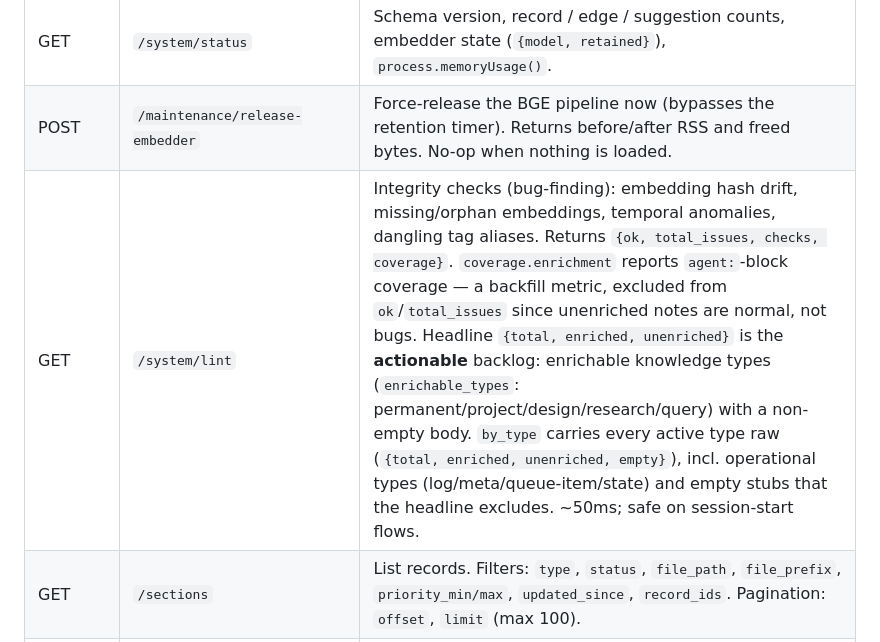
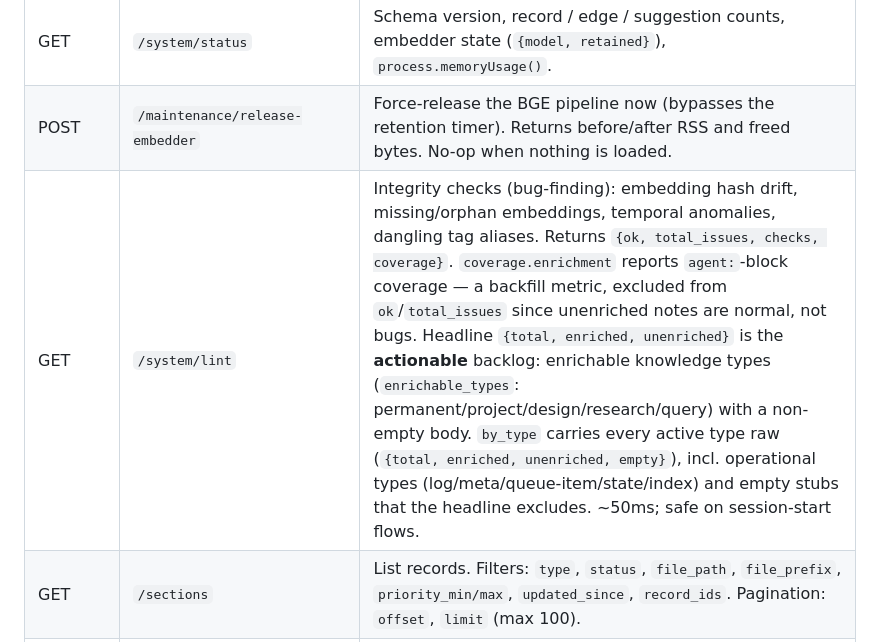
Before and after one commit to uhop/vault-storage, a Markdown page: README.md, the part around the change. Rendered like a GitHub page.

```diff
--- a/README.md
+++ b/README.md
@@ -108,7 +108,7 @@ All endpoints require `Authorization: Bearer <token>`.
 | ------ | ------------------------------- | -------------------------------------------------------------------------------------------------------------------------------------------------------------------------------------------------------------------------------------------------------------------------------------------------------------------------------------------------------------------------------------------------------------------------------------------------------------------------------------------------------------------------------------------------------------------------------------------------------------------------------------------------------------------------------------------------------------------------------------------------- |
 | GET    | `/system/status`                | Schema version, record / edge / suggestion counts, embedder state (`{model, retained}`), `process.memoryUsage()`.                                                                                                                                                                                                                                                                                                                                                                                                                                                                                                                                                                                                                                  |
 | POST   | `/maintenance/release-embedder` | Force-release the BGE pipeline now (bypasses the retention timer). Returns before/after RSS and freed bytes. No-op when nothing is loaded.                                                                                                                                                                                                                                                                                                                                                                                                                                                                                                                                                                                                         |
-| GET    | `/system/lint`                  | Integrity checks (bug-finding): embedding hash drift, missing/orphan embeddings, temporal anomalies, dangling tag aliases. Returns `{ok, total_issues, checks, coverage}`. `coverage.enrichment` reports `agent:`-block coverage — a backfill metric, excluded from `ok`/`total_issues` since unenriched notes are normal, not bugs. Headline `{total, enriched, unenriched}` is the **actionable** backlog: enrichable knowledge types (`enrichable_types`: permanent/project/design/research/query) with a non-empty body. `by_type` carries every active type raw (`{total, enriched, unenriched, empty}`), incl. operational types (log/meta/queue-item/state) and empty stubs that the headline excludes. ~50ms; safe on session-start flows. |
+| GET    | `/system/lint`                  | Integrity checks (bug-finding): embedding hash drift, missing/orphan embeddings, temporal anomalies, dangling tag aliases. Returns `{ok, total_issues, checks, coverage}`. `coverage.enrichment` reports `agent:`-block coverage — a backfill metric, excluded from `ok`/`total_issues` since unenriched notes are normal, not bugs. Headline `{total, enriched, unenriched}` is the **actionable** backlog: enrichable knowledge types (`enrichable_types`: permanent/project/design/research/query) with a non-empty body. `by_type` carries every active type raw (`{total, enriched, unenriched, empty}`), incl. operational types (log/meta/queue-item/state/index) and empty stubs that the headline excludes. ~50ms; safe on session-start flows. |
 | GET    | `/sections`                     | List records. Filters: `type`, `status`, `file_path`, `file_prefix`, `priority_min/max`, `updated_since`, `record_ids`. Pagination: `offset`, `limit` (max 100).                                                                                                                                                                                                                                                                                                                                                                                                                                                                                                                                                                                   |
 | GET    | `/sections/{record_id}`         | Read a record by ID. `?exclude=body` for a meta-only fetch.                                                                                                                                                                                                                                                                                                                                                                                                                                                                                                                                                                                                                                                                                        |
 | GET    | `/sections/{record_id}/meta`    | Frontmatter projection only (no body).                                                                                                                                                                                                                                                                                                                                                                                                                                                                                                                                                                                                                                                                                                             |
```
